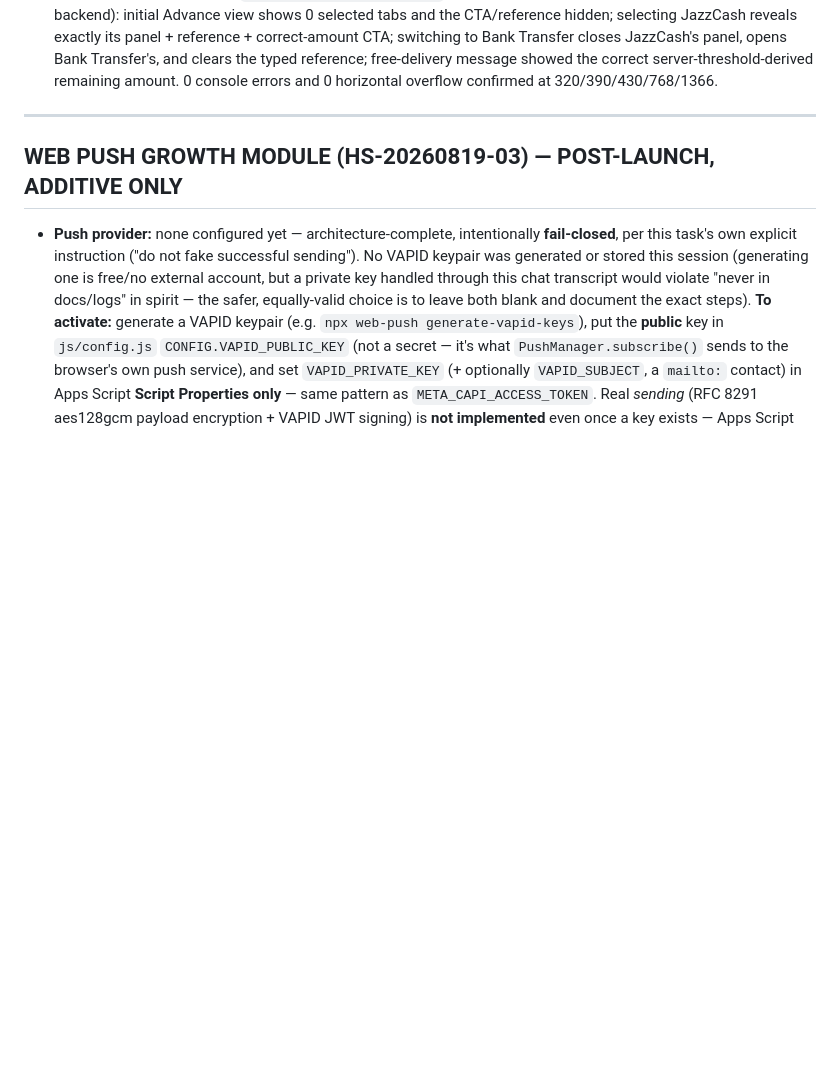
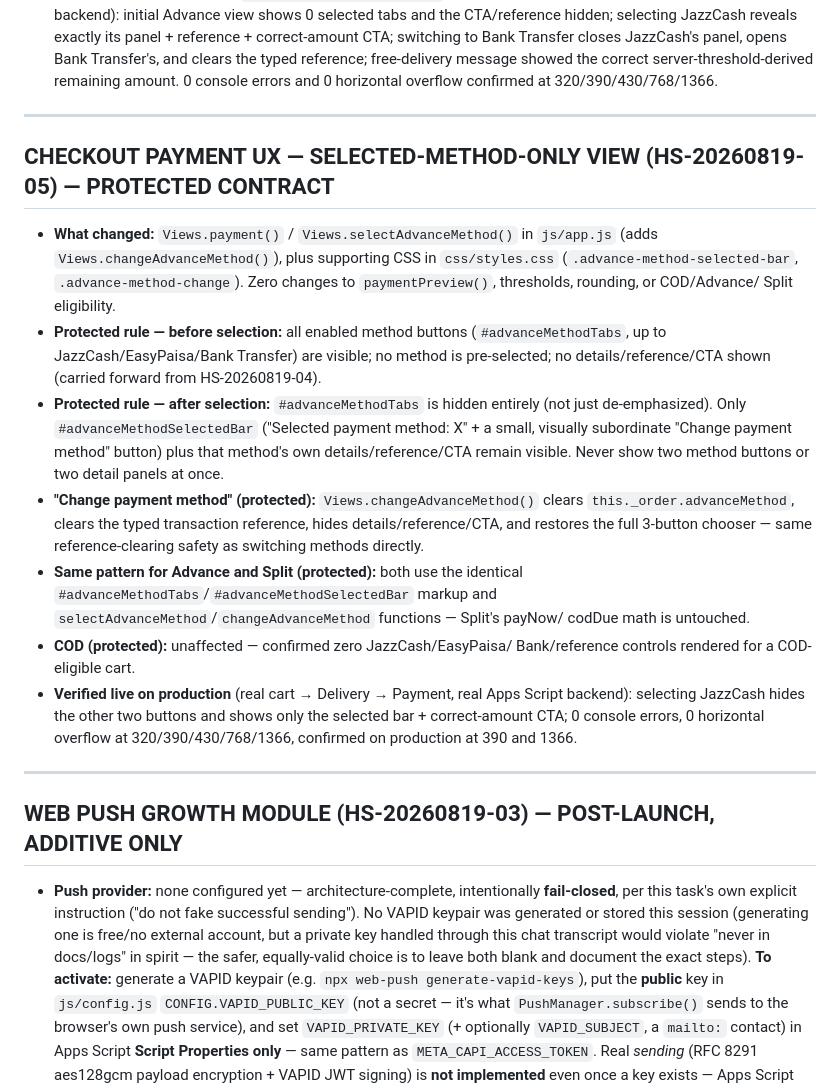
Before and after one commit to gardenshop/hojaseeds, a Markdown page: docs/PROJECT_STATE.md, the part around the change. Rendered like a GitHub page; blank space fills up the shorter version.

Commit message:
docs: record HS-20260819-05 selected-method-only payment UX contract
Documents the protected contract: after a payment method is selected, the other method buttons are fully hidden (not de-emphasized), replaced by a Selected payment method + Change payment method bar; Change payment method restores the 3-button chooser and clears the reference; same pattern applies to Advance and Split; COD unaffected; live production verification evidence included.

Co-Authored-By: Claude Sonnet 5 <noreply@anthropic.com>

```diff
--- a/docs/PROJECT_STATE.md
+++ b/docs/PROJECT_STATE.md
@@ -55,6 +55,41 @@ into each request.
   the typed reference; free-delivery message showed the correct
   server-threshold-derived remaining amount. 0 console errors and 0
   horizontal overflow confirmed at 320/390/430/768/1366.
+
+---
+
+## CHECKOUT PAYMENT UX — SELECTED-METHOD-ONLY VIEW (HS-20260819-05) — PROTECTED CONTRACT
+
+- **What changed:** `Views.payment()` / `Views.selectAdvanceMethod()` in
+  `js/app.js` (adds `Views.changeAdvanceMethod()`), plus supporting CSS in
+  `css/styles.css` (`.advance-method-selected-bar`, `.advance-method-change`).
+  Zero changes to `paymentPreview()`, thresholds, rounding, or COD/Advance/
+  Split eligibility.
+- **Protected rule — before selection:** all enabled method buttons
+  (`#advanceMethodTabs`, up to JazzCash/EasyPaisa/Bank Transfer) are
+  visible; no method is pre-selected; no details/reference/CTA shown
+  (carried forward from HS-20260819-04).
+- **Protected rule — after selection:** `#advanceMethodTabs` is hidden
+  entirely (not just de-emphasized). Only `#advanceMethodSelectedBar`
+  ("Selected payment method: X" + a small, visually subordinate "Change
+  payment method" button) plus that method's own details/reference/CTA
+  remain visible. Never show two method buttons or two detail panels at
+  once.
+- **"Change payment method" (protected):** `Views.changeAdvanceMethod()`
+  clears `this._order.advanceMethod`, clears the typed transaction
+  reference, hides details/reference/CTA, and restores the full 3-button
+  chooser — same reference-clearing safety as switching methods directly.
+- **Same pattern for Advance and Split (protected):** both use the
+  identical `#advanceMethodTabs`/`#advanceMethodSelectedBar` markup and
+  `selectAdvanceMethod`/`changeAdvanceMethod` functions — Split's payNow/
+  codDue math is untouched.
+- **COD (protected):** unaffected — confirmed zero JazzCash/EasyPaisa/
+  Bank/reference controls rendered for a COD-eligible cart.
+- **Verified live on production** (real cart → Delivery → Payment, real
+  Apps Script backend): selecting JazzCash hides the other two buttons and
+  shows only the selected bar + correct-amount CTA; 0 console errors, 0
+  horizontal overflow at 320/390/430/768/1366, confirmed on production at
+  390 and 1366.
 
 ---
 
```
